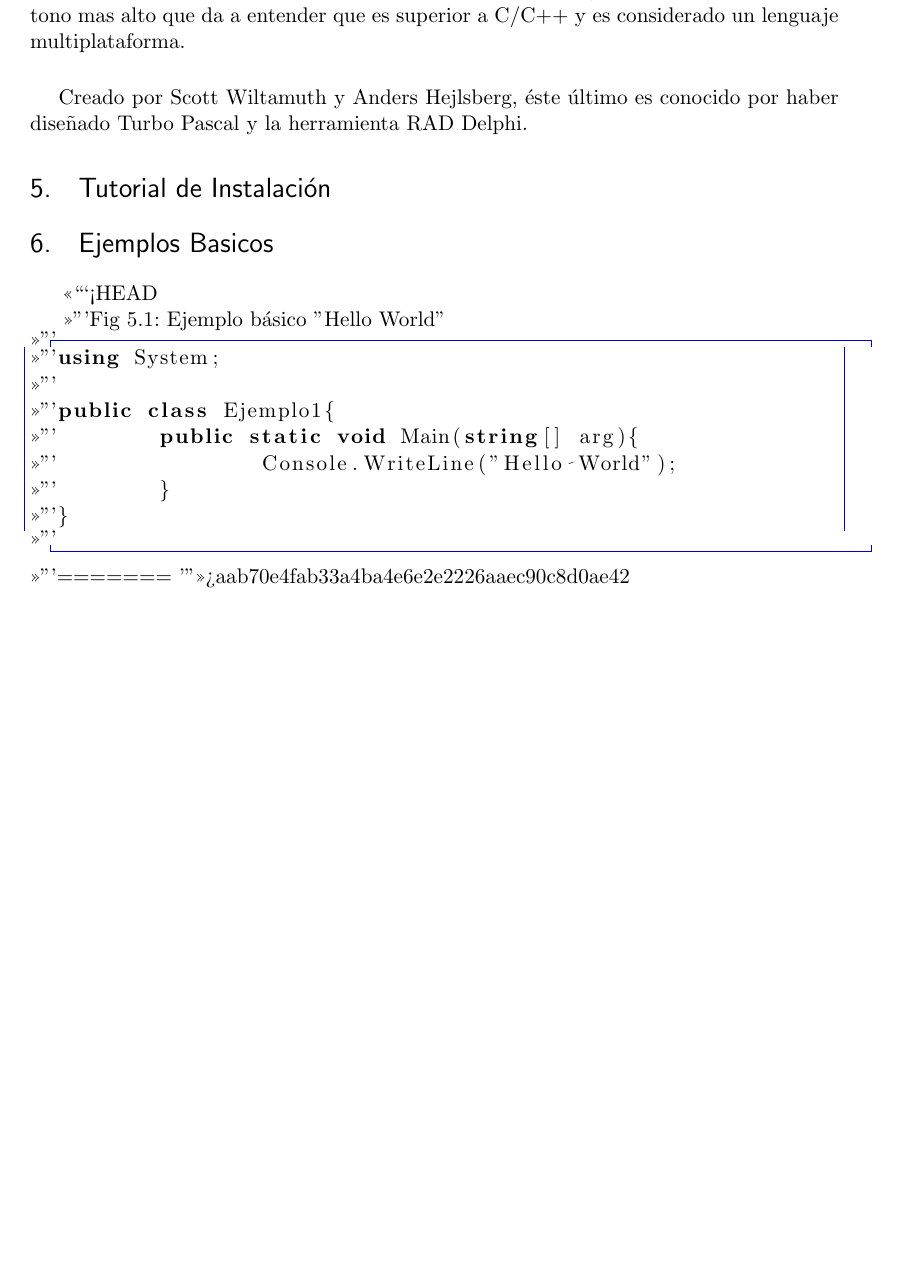
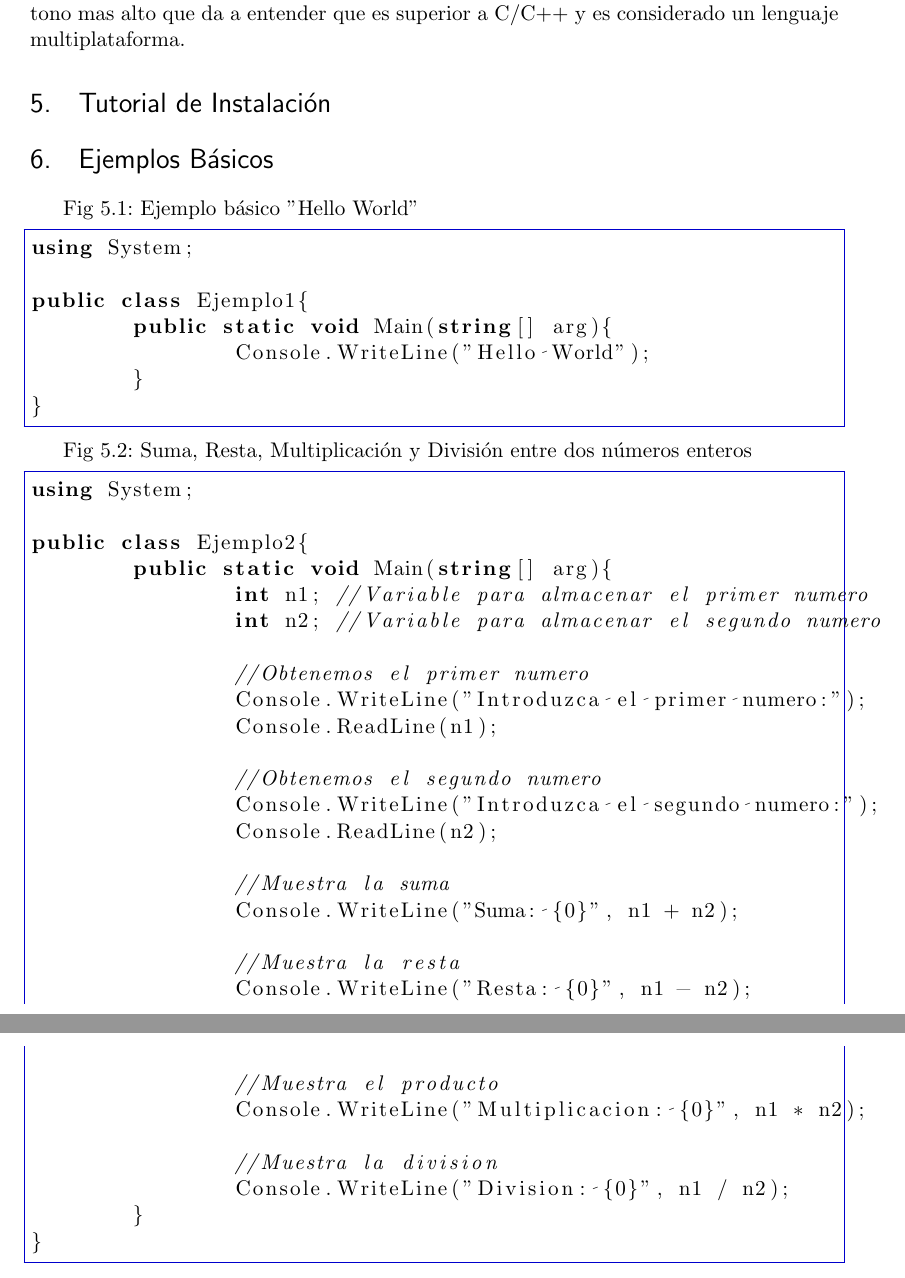
Before and after one commit to ebuendia/TallerLenguajes2013II, a LaTeX document (InvestigacionLenguajes.tex): part of page 2 of 2 before the commit and two parts of pages 2 and 3 of 3 after it, the two joined at a grey line, cut so that both start at the same text, the shorter picture padded with empty space. Compiled offline with pdfLaTeX.

Commit message:
Añadido el segundo programa de ejemplo 'Suma, Resta, Multiplicacion y division entre dos numeros enteros'

```diff
--- a/InvestigacionLenguajes.tex
+++ b/InvestigacionLenguajes.tex
@@ -100,14 +100,11 @@ En sus inicios este lenguaje tenia el nombre de Cool (Lenguaje C Orientado a Obj
 La sintaxis de este lenguaje deriva de C/C++ y utiliza el modelo de objetos de la plataforma .NET, similar al de Java, aunque incluye mejoras derivadas de otros lenguajes.
 \paragraph{ }
 Su nombre C Sharp viene inspirado de una nota musical (do sostenido) con un semitono mas alto que da a entender que es superior a  C/C++ y es considerado un lenguaje multiplataforma.
-\paragraph{ }
-Creado por Scott Wiltamuth y Anders Hejlsberg, éste último es conocido por haber diseñado Turbo Pascal y la herramienta RAD Delphi.
 
 \section{Tutorial de Instalación}
 
 
-\section{Ejemplos Basicos}
-<<<<<<< HEAD
+\section{Ejemplos Básicos}
 
 \lstdefinestyle{sharpc}{language=[Sharp]C, frame=lr, rulecolor=\color{blue!80!black}}
 
@@ -122,8 +119,37 @@ public class Ejemplo1{
 	}
 }
 \end{lstlisting}
-=======
->>>>>>> aab70e4fab33a4ba4e6e2e2226aaec90c8d0ae42
 
+Fig 5.2: Suma, Resta, Multiplicación y División entre dos números enteros
+\begin{lstlisting}[frame=single]
+using System;
+
+public class Ejemplo2{
+	public static void Main(string[] arg){
+		int n1;	//Variable para almacenar el primer numero
+		int n2;	//Variable para almacenar el segundo numero
+
+		//Obtenemos el primer numero
+		Console.WriteLine("Introduzca el primer numero:");
+		Console.ReadLine(n1);
+
+		//Obtenemos el segundo numero
+		Console.WriteLine("Introduzca el segundo numero:");
+		Console.ReadLine(n2);
+
+		//Muestra la suma
+		Console.WriteLine("Suma: {0}", n1 + n2);
+
+		//Muestra la resta
+		Console.WriteLine("Resta: {0}", n1 - n2);
+
+		//Muestra el producto
+		Console.WriteLine("Multiplicacion: {0}", n1 * n2);
+
+		//Muestra la division
+		Console.WriteLine("Division: {0}", n1 / n2);
+	}
+}
+\end{lstlisting}
 
 \end{document}
```
Also changed, not shown: InvestigacionLenguajes.pdf.
